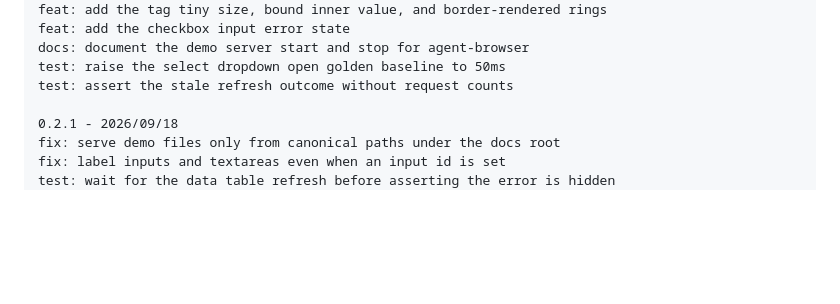
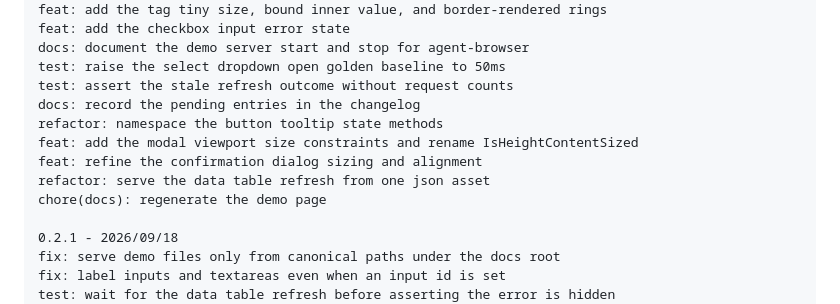
Before and after one commit to goinfinite/ui, a Markdown page: CHANGELOG.md, the part around the change. GitHub-like rendering; blank space fills up the shorter version.

Commit message:
docs: record the pending entries in the changelog

```diff
--- a/CHANGELOG.md
+++ b/CHANGELOG.md
@@ -52,6 +52,12 @@ feat: add the checkbox input error state
 docs: document the demo server start and stop for agent-browser
 test: raise the select dropdown open golden baseline to 50ms
 test: assert the stale refresh outcome without request counts
+docs: record the pending entries in the changelog
+refactor: namespace the button tooltip state methods
+feat: add the modal viewport size constraints and rename IsHeightContentSized
+feat: refine the confirmation dialog sizing and alignment
+refactor: serve the data table refresh from one json asset
+chore(docs): regenerate the demo page
 
 0.2.1 - 2026/09/18
 fix: serve demo files only from canonical paths under the docs root
```
